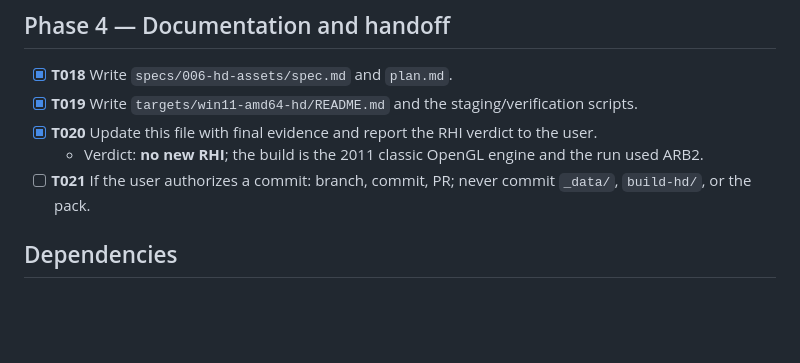
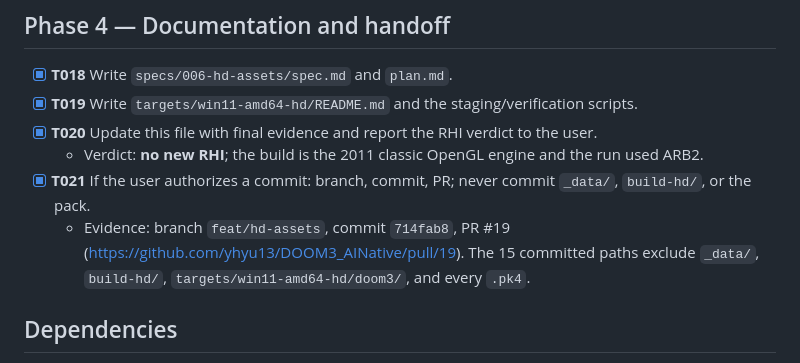
Before and after one commit to yhyu13/DOOM3_AINative, a Markdown page: specs/006-hd-assets/tasks.md, the part around the change. Rendered like a GitHub page; blank space fills up the shorter version.

Commit message:
docs(hd-assets): record T021 branch and PR
Co-Authored-By: Claude Code <noreply@anthropic.com>

```diff
--- a/specs/006-hd-assets/tasks.md
+++ b/specs/006-hd-assets/tasks.md
@@ -66,7 +66,8 @@ committed.
 - [x] **T019** Write `targets/win11-amd64-hd/README.md` and the staging/verification scripts.
 - [x] **T020** Update this file with final evidence and report the RHI verdict to the user.
   - Verdict: **no new RHI**; the build is the 2011 classic OpenGL engine and the run used ARB2.
-- [ ] **T021** If the user authorizes a commit: branch, commit, PR; never commit `_data/`, `build-hd/`, or the pack.
+- [x] **T021** If the user authorizes a commit: branch, commit, PR; never commit `_data/`, `build-hd/`, or the pack.
+  - Evidence: branch `feat/hd-assets`, commit `714fab8`, PR #19 (<https://github.com/yhyu13/DOOM3_AINative/pull/19>). The 15 committed paths exclude `_data/`, `build-hd/`, `targets/win11-amd64-hd/doom3/`, and every `.pk4`.
 
 ## Dependencies
 
```
